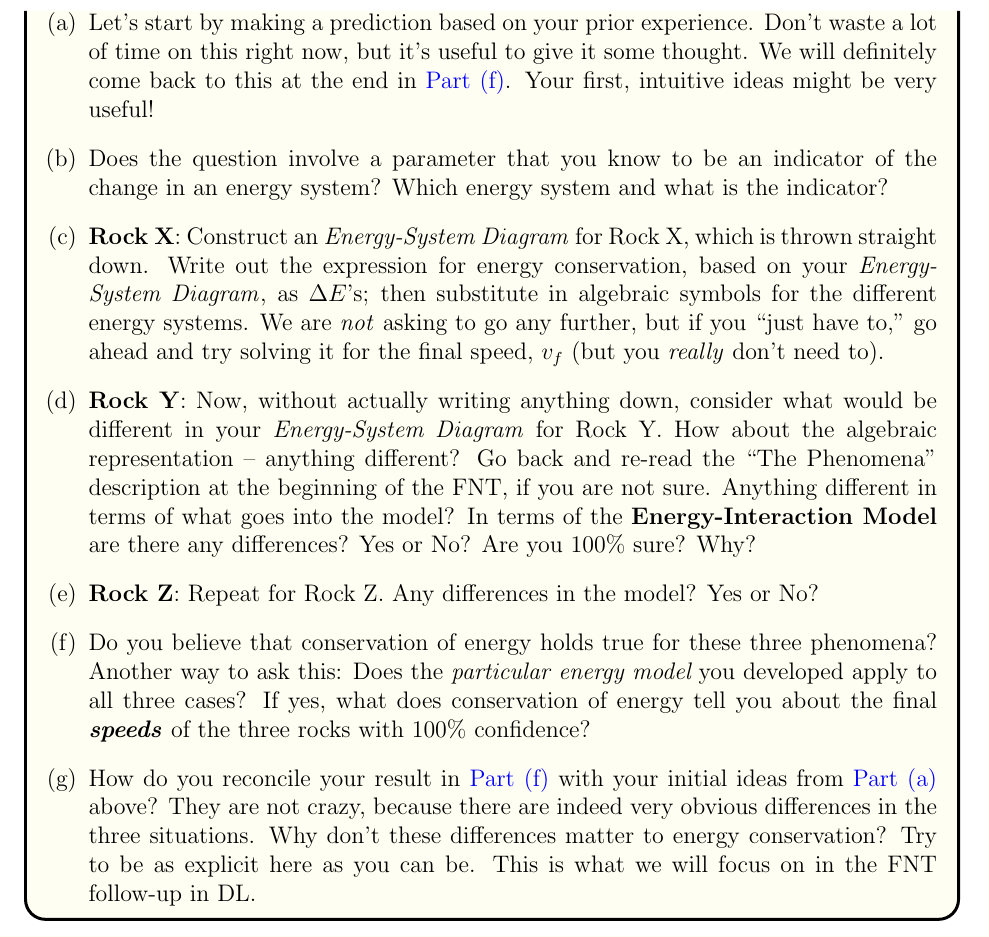
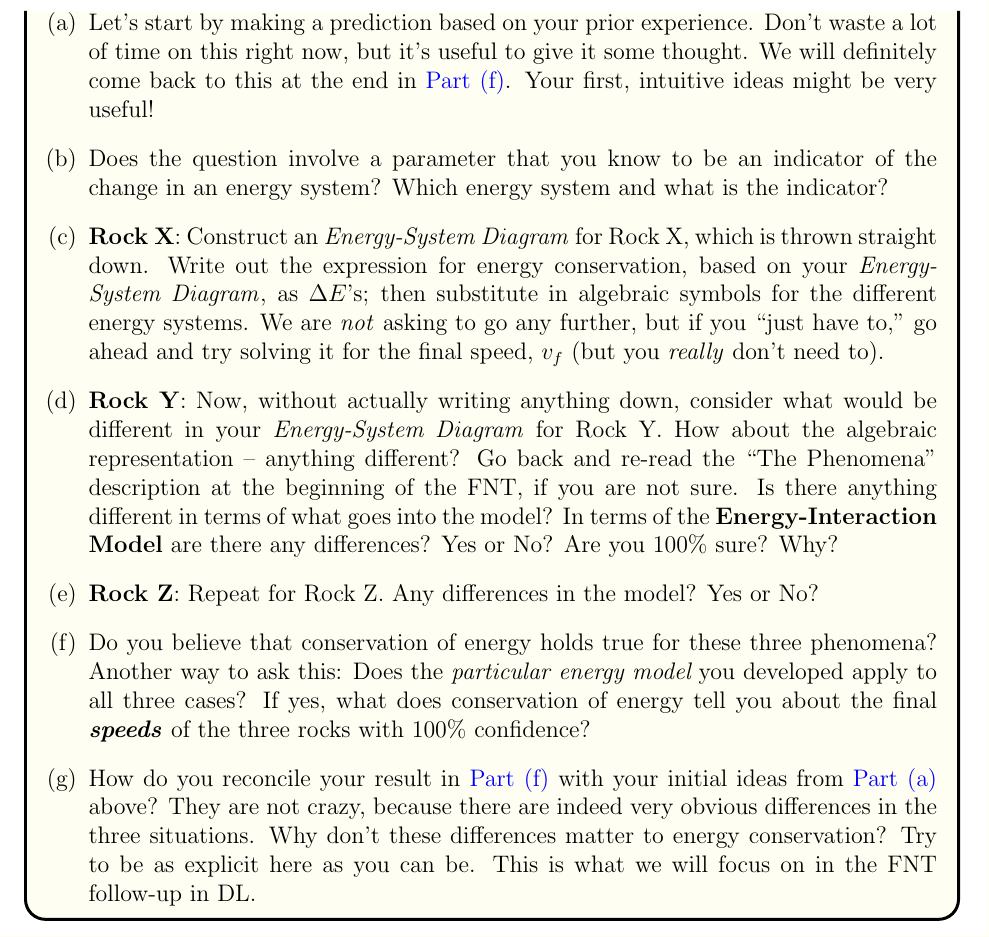
Before and after one commit to adeich/2A-lab-manual-2016-summer-update, a LaTeX thesis (TeX Files/2016 Spring 2A Manual.tex, which reads TeX Files/U2/fnt2.1.1-1.tex): part of page 48 of 134, cut so that both start at the same text. The pictures show the PDF file TeX Files/2016 Spring 2A Manual.pdf that the author committed with the source.

Commit message:
Testing- fixed some wording

```diff
--- a/TeX Files/U2/fnt2.1.1-1.tex
+++ b/TeX Files/U2/fnt2.1.1-1.tex
@@ -23,7 +23,7 @@ Before we start with this problem, let's review what the \EnergyInteractionModel
 	\item \textbf{Rock X}: Construct an \EnergyDiagram{} for Rock X, which is thrown straight down. Write out the expression for energy conservation, based on your \EnergyDiagram{}, as $\Delta E$'s; then substitute in algebraic symbols for the different energy systems. We are \emph{not} asking to go any further, but if you ``just have to,'' go ahead and try solving it for the final speed, $v_f$ (but you \emph{really} don't need to).
 	\label{fnt211-1c}
 
-	\item \textbf{Rock Y}: Now, without actually writing anything down, consider what would be different in your \EnergyDiagram{} for Rock Y. How about the algebraic representation -- anything different?  Go back and re-read the ``The Phenomena'' description at the beginning of the FNT, if you are not sure. Anything different in terms of what goes into the model? In terms of the \EnergyInteractionModel{} are there any differences?  Yes or No? Are you 100\% sure? Why?
+	\item \textbf{Rock Y}: Now, without actually writing anything down, consider what would be different in your \EnergyDiagram{} for Rock Y. How about the algebraic representation -- anything different?  Go back and re-read the ``The Phenomena'' description at the beginning of the FNT, if you are not sure. Is there anything different in terms of what goes into the model? In terms of the \EnergyInteractionModel{} are there any differences?  Yes or No? Are you 100\% sure? Why?
 	\label{fnt211-1d}
 
 	\item \textbf{Rock Z}: Repeat for Rock Z. Any differences in the model?  Yes or No?
```
Also changed, not shown: TeX Files/2016 Spring 2A Manual.pdf, 1 other file.
